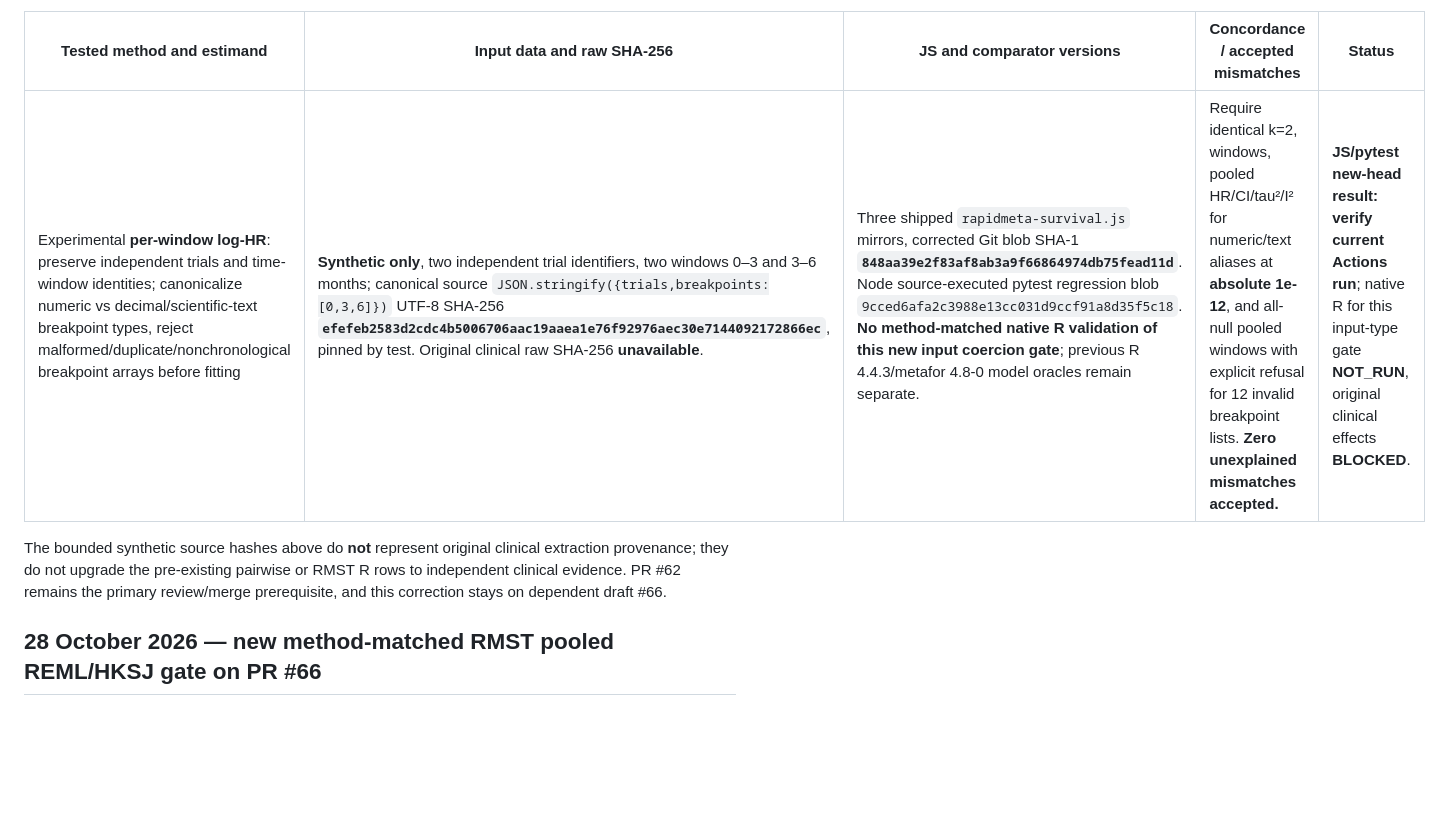
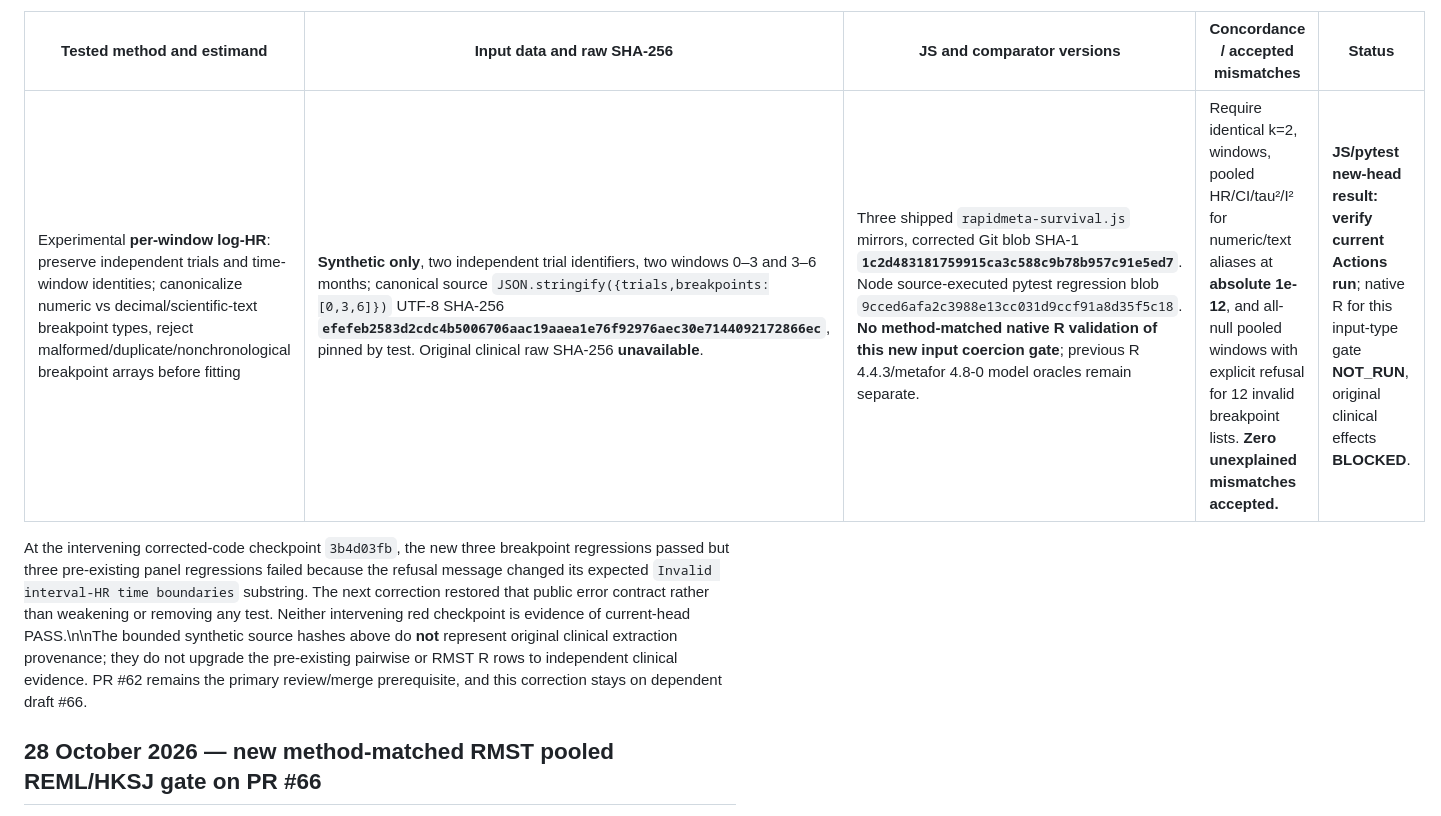
Before and after one commit to mahmood726-cyber/rapidmeta-kit, a Markdown page: docs/statistical-parity-matrix.md, the part around the change. GitHub-like rendering; blank space fills up the shorter version.

Commit message:
docs: preserve error-contract regression provenance and corrected JS blob

```diff
--- a/docs/statistical-parity-matrix.md
+++ b/docs/statistical-parity-matrix.md
@@ -10,9 +10,9 @@
 
 | Tested method and estimand | Input data and raw SHA-256 | JS and comparator versions | Concordance / accepted mismatches | Status |
 | --- | --- | --- | --- | --- |
-| Experimental **per-window log-HR**: preserve independent trials and time-window identities; canonicalize numeric vs decimal/scientific-text breakpoint types, reject malformed/duplicate/nonchronological breakpoint arrays before fitting | **Synthetic only**, two independent trial identifiers, two windows 0–3 and 3–6 months; canonical source `JSON.stringify({trials,breakpoints:[0,3,6]})` UTF-8 SHA-256 **`efefeb2583d2cdc4b5006706aac19aaea1e76f92976aec30e7144092172866ec`**, pinned by test. Original clinical raw SHA-256 **unavailable**. | Three shipped `rapidmeta-survival.js` mirrors, corrected Git blob SHA-1 **`848aa39e2f83af8ab3a9f66864974db75fead11d`**. Node source-executed pytest regression blob `9cced6afa2c3988e13cc031d9ccf91a8d35f5c18`. **No method-matched native R validation of this new input coercion gate**; previous R 4.4.3/metafor 4.8-0 model oracles remain separate. | Require identical k=2, windows, pooled HR/CI/tau²/I² for numeric/text aliases at **absolute 1e-12**, and all-null pooled windows with explicit refusal for 12 invalid breakpoint lists. **Zero unexplained mismatches accepted.** | **JS/pytest new-head result: verify current Actions run**; native R for this input-type gate **NOT_RUN**, original clinical effects **BLOCKED**. |
+| Experimental **per-window log-HR**: preserve independent trials and time-window identities; canonicalize numeric vs decimal/scientific-text breakpoint types, reject malformed/duplicate/nonchronological breakpoint arrays before fitting | **Synthetic only**, two independent trial identifiers, two windows 0–3 and 3–6 months; canonical source `JSON.stringify({trials,breakpoints:[0,3,6]})` UTF-8 SHA-256 **`efefeb2583d2cdc4b5006706aac19aaea1e76f92976aec30e7144092172866ec`**, pinned by test. Original clinical raw SHA-256 **unavailable**. | Three shipped `rapidmeta-survival.js` mirrors, corrected Git blob SHA-1 **`1c2d483181759915ca3c588c9b78b957c91e5ed7`**. Node source-executed pytest regression blob `9cced6afa2c3988e13cc031d9ccf91a8d35f5c18`. **No method-matched native R validation of this new input coercion gate**; previous R 4.4.3/metafor 4.8-0 model oracles remain separate. | Require identical k=2, windows, pooled HR/CI/tau²/I² for numeric/text aliases at **absolute 1e-12**, and all-null pooled windows with explicit refusal for 12 invalid breakpoint lists. **Zero unexplained mismatches accepted.** | **JS/pytest new-head result: verify current Actions run**; native R for this input-type gate **NOT_RUN**, original clinical effects **BLOCKED**. |
 
-The bounded synthetic source hashes above do **not** represent original clinical extraction provenance; they do not upgrade the pre-existing pairwise or RMST R rows to independent clinical evidence. PR #62 remains the primary review/merge prerequisite, and this correction stays on dependent draft #66.
+At the intervening corrected-code checkpoint `3b4d03fb`, the new three breakpoint regressions passed but three pre-existing panel regressions failed because the refusal message changed its expected `Invalid interval-HR time boundaries` substring. The next correction restored that public error contract rather than weakening or removing any test. Neither intervening red checkpoint is evidence of current-head PASS.\n\nThe bounded synthetic source hashes above do **not** represent original clinical extraction provenance; they do not upgrade the pre-existing pairwise or RMST R rows to independent clinical evidence. PR #62 remains the primary review/merge prerequisite, and this correction stays on dependent draft #66.
 
 ## 28 October 2026 — new method-matched RMST pooled REML/HKSJ gate on PR #66
 
```
